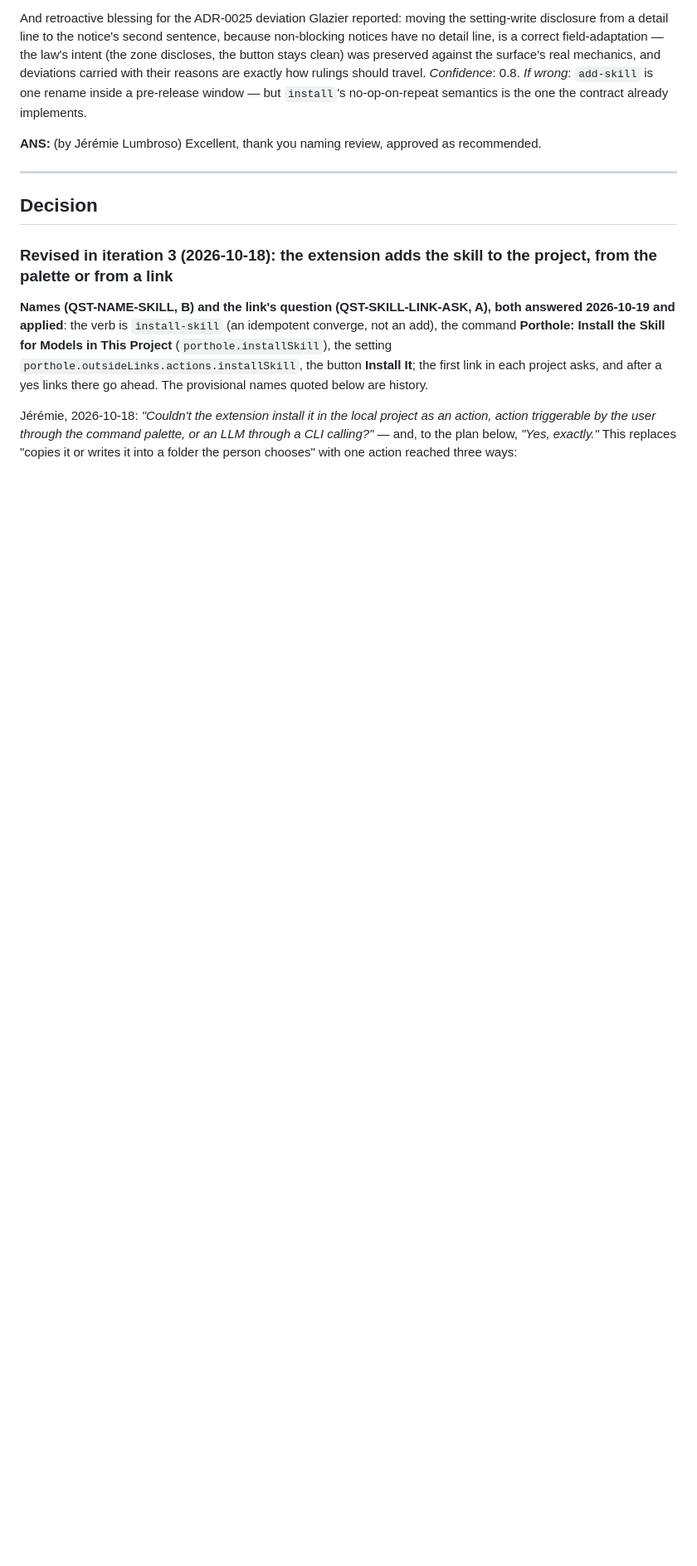
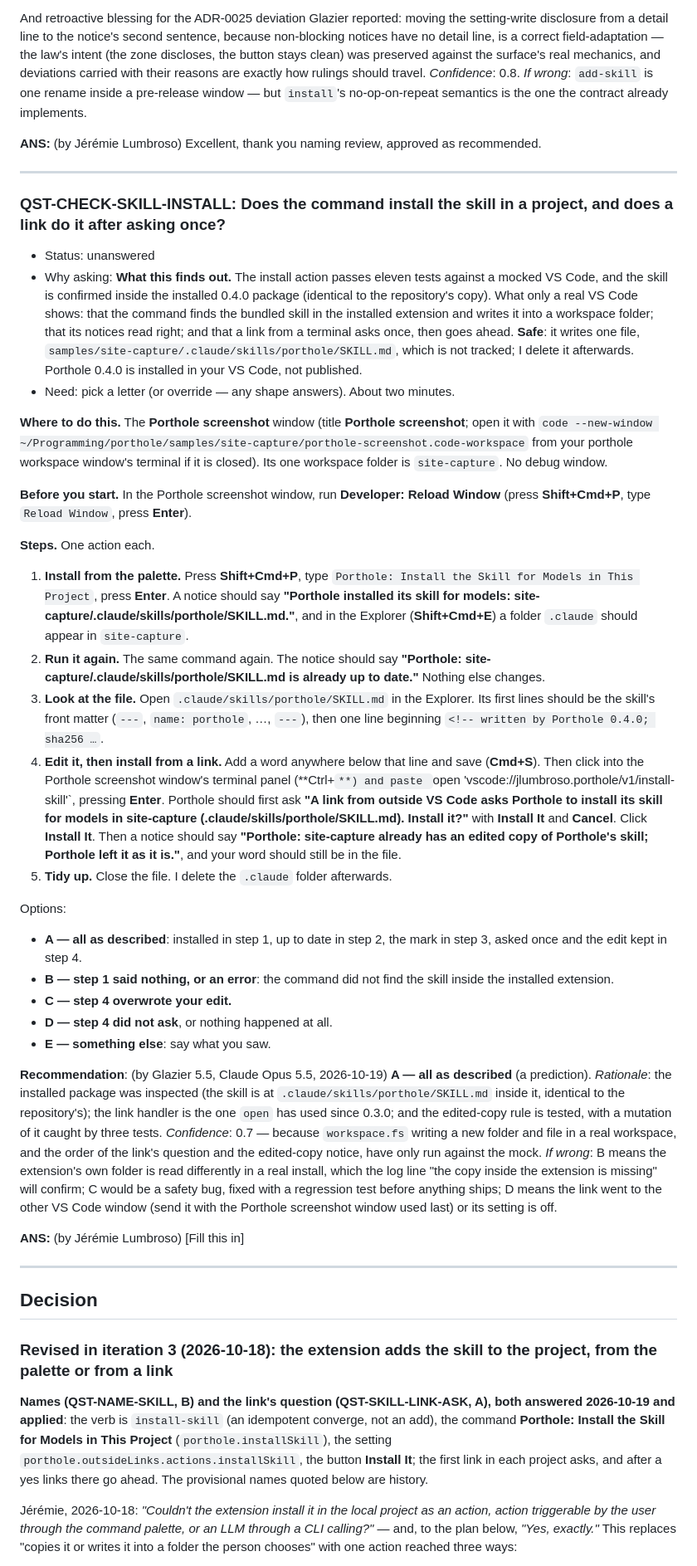
Before and after one commit to jlumbroso/porthole, a Markdown page: docs/adr/0016-teach-models-to-use-porthole.md, the part around the change. Shown at 83% size. GitHub-like rendering; blank space fills up the shorter version.

Commit message:
docs: ADR-0016 QST-CHECK-SKILL-INSTALL — a two-minute hand check of the install, palette and link
Co-Authored-By: Claude Opus 5.5 <noreply@anthropic.com>

```diff
--- a/docs/adr/0016-teach-models-to-use-porthole.md
+++ b/docs/adr/0016-teach-models-to-use-porthole.md
@@ -111,6 +111,38 @@ Excellent, thank you naming review, approved as recommended.
 
 ---
 
+### QST-CHECK-SKILL-INSTALL: Does the command install the skill in a project, and does a link do it after asking once?
+- Status: unanswered
+- Why asking: **What this finds out.** The install action passes eleven tests against a mocked VS Code, and the skill is confirmed inside the installed 0.4.0 package (identical to the repository's copy). What only a real VS Code shows: that the command finds the bundled skill in the installed extension and writes it into a workspace folder; that its notices read right; and that a link from a terminal asks once, then goes ahead. **Safe**: it writes one file, `samples/site-capture/.claude/skills/porthole/SKILL.md`, which is not tracked; I delete it afterwards. Porthole 0.4.0 is installed in your VS Code, not published.
+- Need: pick a letter (or override — any shape answers). About two minutes.
+
+**Where to do this.** The **Porthole screenshot** window (title **Porthole screenshot**; open it with `code --new-window ~/Programming/porthole/samples/site-capture/porthole-screenshot.code-workspace` from your porthole workspace window's terminal if it is closed). Its one workspace folder is `site-capture`. No debug window.
+
+**Before you start.** In the Porthole screenshot window, run **Developer: Reload Window** (press **Shift+Cmd+P**, type `Reload Window`, press **Enter**).
+
+**Steps.** One action each.
+
+1. **Install from the palette.** Press **Shift+Cmd+P**, type `Porthole: Install the Skill for Models in This Project`, press **Enter**. A notice should say **"Porthole installed its skill for models: site-capture/.claude/skills/porthole/SKILL.md."**, and in the Explorer (**Shift+Cmd+E**) a folder `.claude` should appear in `site-capture`.
+2. **Run it again.** The same command again. The notice should say **"Porthole: site-capture/.claude/skills/porthole/SKILL.md is already up to date."** Nothing else changes.
+3. **Look at the file.** Open `.claude/skills/porthole/SKILL.md` in the Explorer. Its first lines should be the skill's front matter (`---`, `name: porthole`, …, `---`), then one line beginning `<!-- written by Porthole 0.4.0; sha256 …`.
+4. **Edit it, then install from a link.** Add a word anywhere below that line and save (**Cmd+S**). Then click into the Porthole screenshot window's terminal panel (**Ctrl+`**) and paste `open 'vscode://jlumbroso.porthole/v1/install-skill'`, pressing **Enter**. Porthole should first ask **"A link from outside VS Code asks Porthole to install its skill for models in site-capture (.claude/skills/porthole/SKILL.md). Install it?"** with **Install It** and **Cancel**. Click **Install It**. Then a notice should say **"Porthole: site-capture already has an edited copy of Porthole's skill; Porthole left it as it is."**, and your word should still be in the file.
+5. **Tidy up.** Close the file. I delete the `.claude` folder afterwards.
+
+Options:
+- **A — all as described**: installed in step 1, up to date in step 2, the mark in step 3, asked once and the edit kept in step 4.
+- **B — step 1 said nothing, or an error**: the command did not find the skill inside the installed extension.
+- **C — step 4 overwrote your edit.**
+- **D — step 4 did not ask**, or nothing happened at all.
+- **E — something else**: say what you saw.
+
+**Recommendation**: (by Glazier 5.5, Claude Opus 5.5, 2026-10-19)
+**A — all as described** (a prediction). *Rationale*: the installed package was inspected (the skill is at `.claude/skills/porthole/SKILL.md` inside it, identical to the repository's); the link handler is the one `open` has used since 0.3.0; and the edited-copy rule is tested, with a mutation of it caught by three tests. *Confidence*: 0.7 — because `workspace.fs` writing a new folder and file in a real workspace, and the order of the link's question and the edited-copy notice, have only run against the mock. *If wrong*: B means the extension's own folder is read differently in a real install, which the log line "the copy inside the extension is missing" will confirm; C would be a safety bug, fixed with a regression test before anything ships; D means the link went to the other VS Code window (send it with the Porthole screenshot window used last) or its setting is off.
+
+**ANS:** (by Jérémie Lumbroso)
+[Fill this in]   <!-- literal placeholder — parser-significant, do not paraphrase -->
+
+---
+
 ## Decision
 
 ### Revised in iteration 3 (2026-10-18): the extension adds the skill to the project, from the palette or from a link
```
